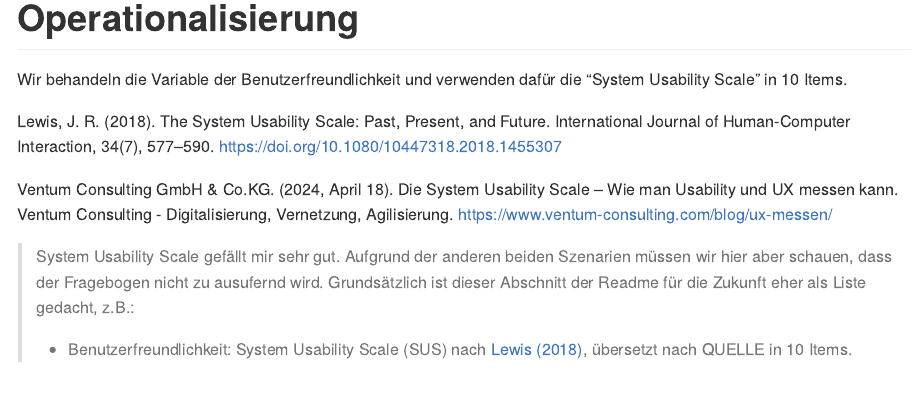
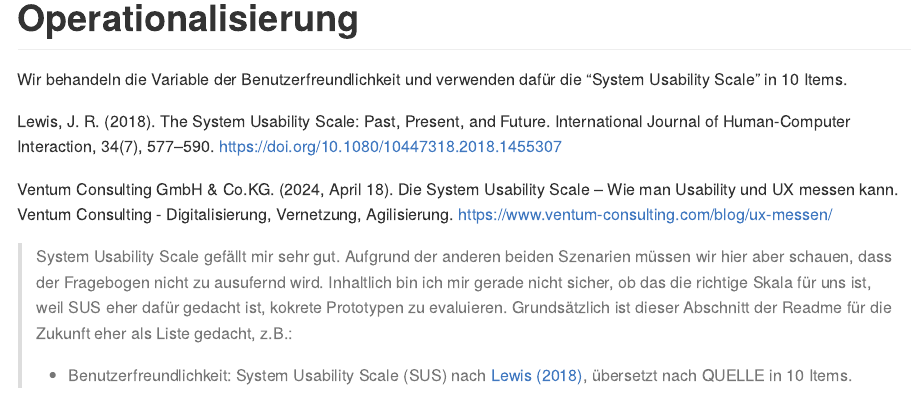
Before and after one commit to rwth-comm/WS2425Gruppe3, an R Markdown document (Readme.Rmd): the page in a window 1100 px wide, from 830 px down. Rendered offline with R 4.5, knitr and Pandoc, with nearby package versions.

Commit message:
update readme

```diff
--- a/Readme.Rmd
+++ b/Readme.Rmd
@@ -25,6 +25,6 @@ Lewis, J. R. (2018). The System Usability Scale: Past, Present, and Future. Inte
 
 Ventum Consulting GmbH & Co.KG. (2024, April 18). Die System Usability Scale – Wie man Usability und UX messen kann. Ventum Consulting - Digitalisierung, Vernetzung, Agilisierung. https://www.ventum-consulting.com/blog/ux-messen/
 
-> System Usability Scale gefällt mir sehr gut. Aufgrund der anderen beiden Szenarien müssen wir hier aber schauen, dass der Fragebogen nicht zu ausufernd wird. Grundsätzlich ist dieser Abschnitt der Readme für die Zukunft eher als Liste gedacht, z.B.:
+> System Usability Scale gefällt mir sehr gut. Aufgrund der anderen beiden Szenarien müssen wir hier aber schauen, dass der Fragebogen nicht zu ausufernd wird. Inhaltlich bin ich mir gerade nicht sicher, ob das die richtige Skala für uns ist, weil SUS eher dafür gedacht ist, kokrete Prototypen zu evaluieren. Grundsätzlich ist dieser Abschnitt der Readme für die Zukunft eher als Liste gedacht, z.B.:
 >
 > * Benutzerfreundlichkeit: System Usability Scale (SUS) nach [Lewis (2018)](https://doi.org/10.1080/10447318.2018.1455307 "Lewis, J. R. (2018). The System Usability Scale: Past, Present, and Future. International Journal of Human-Computer Interaction, 34(7), 577–590. https://doi.org/10.1080/10447318.2018.1455307"), übersetzt nach QUELLE in 10 Items.
```
